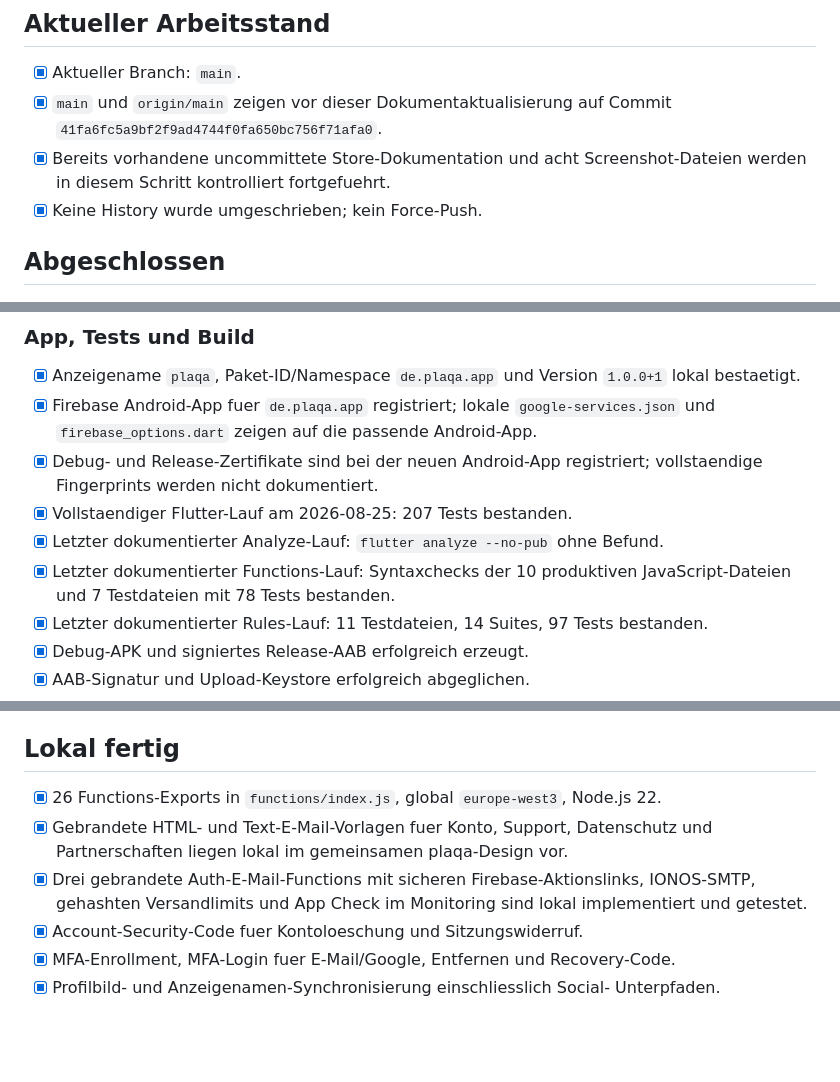
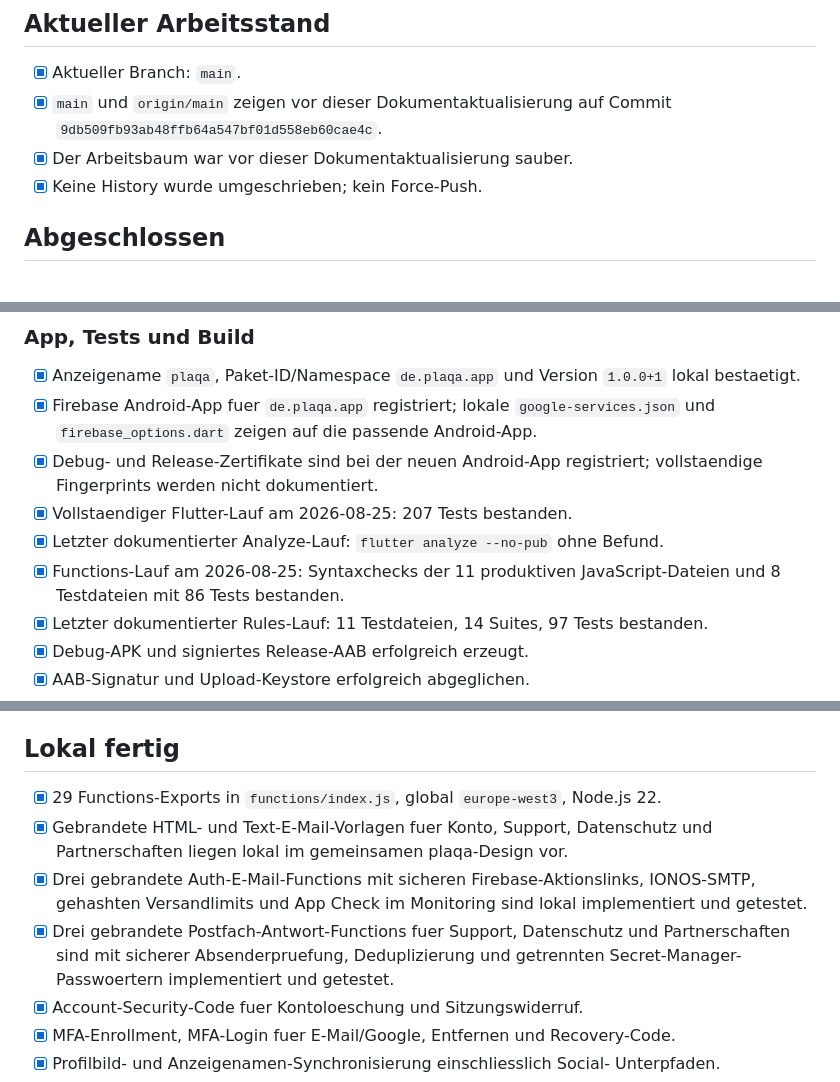
Before and after one commit to sehmus-yildirim/carma-app, a Markdown page: RELEASE_CHECKLIST.md, 3 parts joined by grey strips. Rendered like a GitHub page; blank space fills up the shorter version.

```diff
--- a/RELEASE_CHECKLIST.md
+++ b/RELEASE_CHECKLIST.md
@@ -21,9 +21,8 @@ Firebase-Projekt: `carma-a84e4`
 
 - [x] Aktueller Branch: `main`.
 - [x] `main` und `origin/main` zeigen vor dieser Dokumentaktualisierung auf
-  Commit `41fa6fc5a9bf2f9ad4744f0fa650bc756f71afa0`.
-- [x] Bereits vorhandene uncommittete Store-Dokumentation und acht
-  Screenshot-Dateien werden in diesem Schritt kontrolliert fortgefuehrt.
+  Commit `9db509fb93ab48ffb64a547bf01d558eb60cae4c`.
+- [x] Der Arbeitsbaum war vor dieser Dokumentaktualisierung sauber.
 - [x] Keine History wurde umgeschrieben; kein Force-Push.
 
 ## Abgeschlossen
@@ -40,8 +39,8 @@ Firebase-Projekt: `carma-a84e4`
 - [x] Vollstaendiger Flutter-Lauf am 2026-08-25: 207 Tests bestanden.
 - [x] Letzter dokumentierter Analyze-Lauf: `flutter analyze --no-pub` ohne
   Befund.
-- [x] Letzter dokumentierter Functions-Lauf: Syntaxchecks der 10 produktiven
-  JavaScript-Dateien und 7 Testdateien mit 78 Tests bestanden.
+- [x] Functions-Lauf am 2026-08-25: Syntaxchecks der 11 produktiven
+  JavaScript-Dateien und 8 Testdateien mit 86 Tests bestanden.
 - [x] Letzter dokumentierter Rules-Lauf: 11 Testdateien, 14 Suites, 97 Tests
   bestanden.
 - [x] Debug-APK und signiertes Release-AAB erfolgreich erzeugt.
@@ -138,13 +137,16 @@ Firebase-Projekt: `carma-a84e4`
 
 ## Lokal fertig
 
-- [x] 26 Functions-Exports in `functions/index.js`, global
+- [x] 29 Functions-Exports in `functions/index.js`, global
   `europe-west3`, Node.js 22.
 - [x] Gebrandete HTML- und Text-E-Mail-Vorlagen fuer Konto, Support,
   Datenschutz und Partnerschaften liegen lokal im gemeinsamen plaqa-Design vor.
 - [x] Drei gebrandete Auth-E-Mail-Functions mit sicheren Firebase-Aktionslinks,
   IONOS-SMTP, gehashten Versandlimits und App Check im Monitoring sind lokal
   implementiert und getestet.
+- [x] Drei gebrandete Postfach-Antwort-Functions fuer Support, Datenschutz und
+  Partnerschaften sind mit sicherer Absenderpruefung, Deduplizierung und
+  getrennten Secret-Manager-Passwoertern implementiert und getestet.
 - [x] Account-Security-Code fuer Kontoloeschung und Sitzungswiderruf.
 - [x] MFA-Enrollment, MFA-Login fuer E-Mail/Google, Entfernen und Recovery-Code.
 - [x] Profilbild- und Anzeigenamen-Synchronisierung einschliesslich Social-
```
Also changed, not shown: other parts of RELEASE_CHECKLIST.md (+32 -24 lines), FIREBASE_DEPLOY_PLAN.md (+32 -21 lines), hosting/email-templates/README.md (+2 -2 lines).
